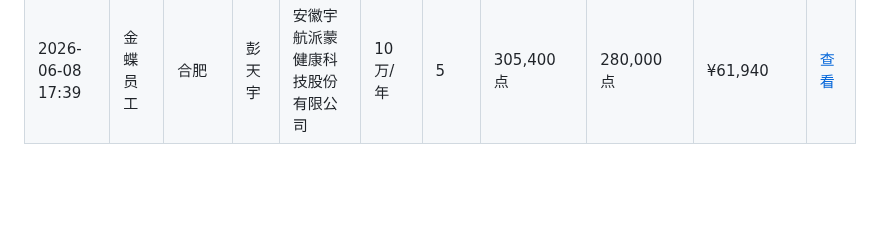
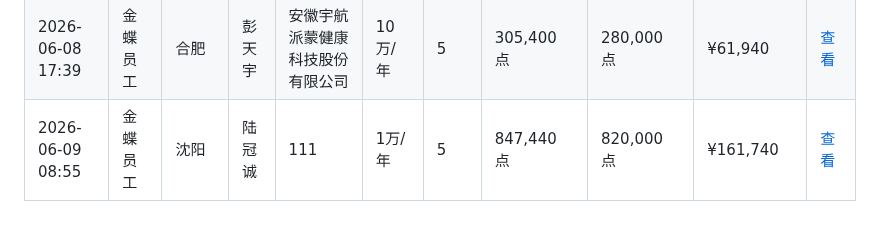
Before and after one commit to zoumaotao/lingee_unit_calculate, a Markdown page: records.md, the part around the change. GitHub-like rendering; blank space fills up the shorter version.

Commit message:
添加增购测算记录 (2026/6/9 08:55:29)

```diff
--- a/records.md
+++ b/records.md
@@ -18,3 +18,4 @@
 | 2026-06-08 17:29 | 金蝶员工 | 合肥 | 彭天宇 | 安徽宇航派蒙健康科技股份有限公司 | 10万/年 | 5 | 847,440 点 | 820,000 点 | ¥161,740 | [查看](data/%E5%AE%89%E5%BE%BD%E5%AE%87%E8%88%AA%E6%B4%BE%E8%92%99%E5%81%A5%E5%BA%B7%E7%A7%91%E6%8A%80%E8%82%A1%E4%BB%BD%E6%9C%89%E9%99%90%E5%85%AC%E5%8F%B8_%E5%BD%AD%E5%A4%A9%E5%AE%87_2026-06-08T09-29-02.md) |
 | 2026-06-08 17:37 | 金蝶员工 | 合肥 | 彭天宇 | 安徽宇航派蒙健康科技股份有限公司 | 10万/年 | 5 | 695,160 点 | 670,000 点 | ¥133,240 | [查看](data/%E5%AE%89%E5%BE%BD%E5%AE%87%E8%88%AA%E6%B4%BE%E8%92%99%E5%81%A5%E5%BA%B7%E7%A7%91%E6%8A%80%E8%82%A1%E4%BB%BD%E6%9C%89%E9%99%90%E5%85%AC%E5%8F%B8_%E5%BD%AD%E5%A4%A9%E5%AE%87_2026-06-08T09-37-38.md) |
 | 2026-06-08 17:39 | 金蝶员工 | 合肥 | 彭天宇 | 安徽宇航派蒙健康科技股份有限公司 | 10万/年 | 5 | 305,400 点 | 280,000 点 | ¥61,940 | [查看](data/%E5%AE%89%E5%BE%BD%E5%AE%87%E8%88%AA%E6%B4%BE%E8%92%99%E5%81%A5%E5%BA%B7%E7%A7%91%E6%8A%80%E8%82%A1%E4%BB%BD%E6%9C%89%E9%99%90%E5%85%AC%E5%8F%B8_%E5%BD%AD%E5%A4%A9%E5%AE%87_2026-06-08T09-38-59.md) |
+| 2026-06-09 08:55 | 金蝶员工 | 沈阳 | 陆冠诚 | 111 | 1万/年 | 5 | 847,440 点 | 820,000 点 | ¥161,740 | [查看](data/111_%E9%99%86%E5%86%A0%E8%AF%9A_2026-06-09T00-55-23.md) |
```
